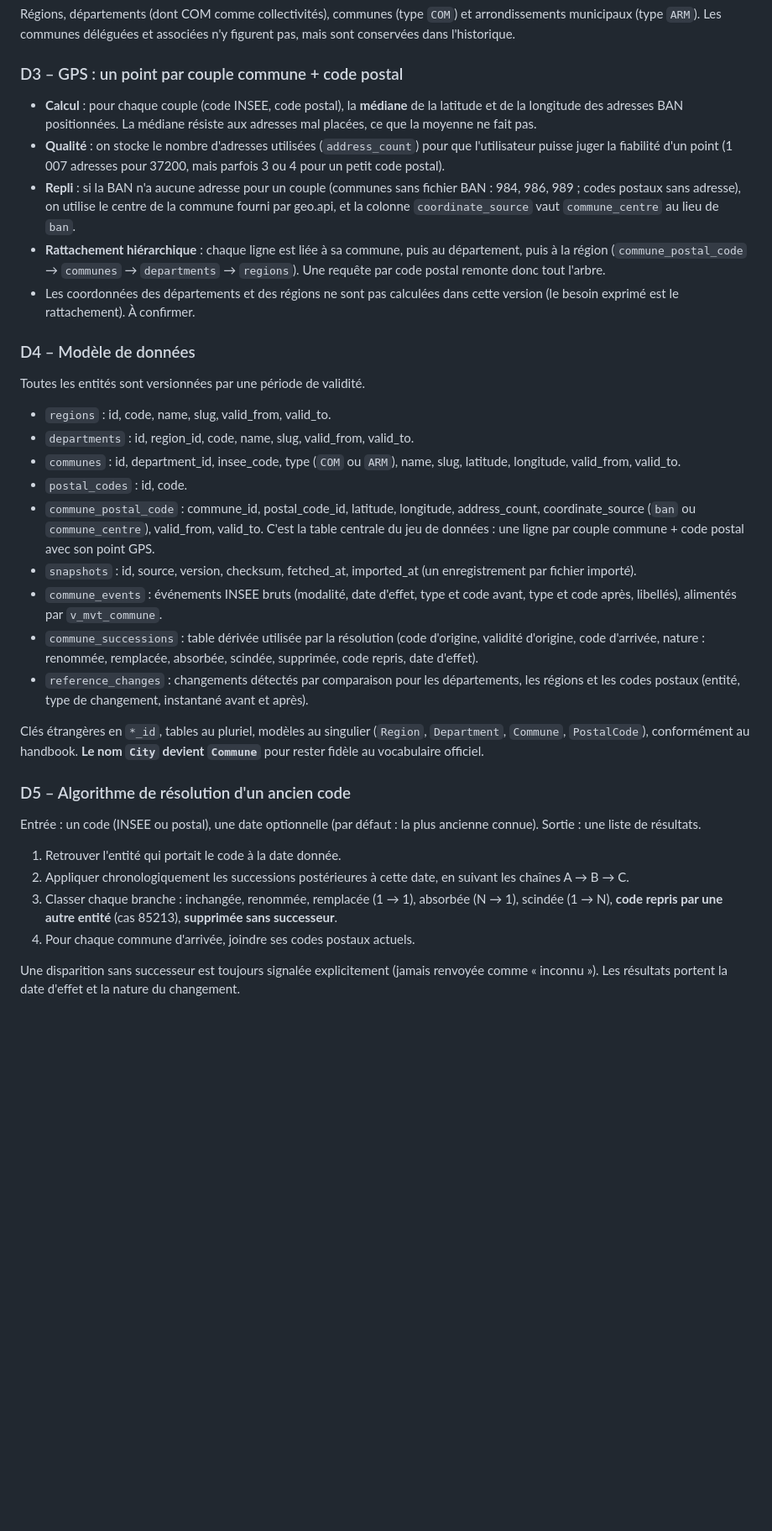
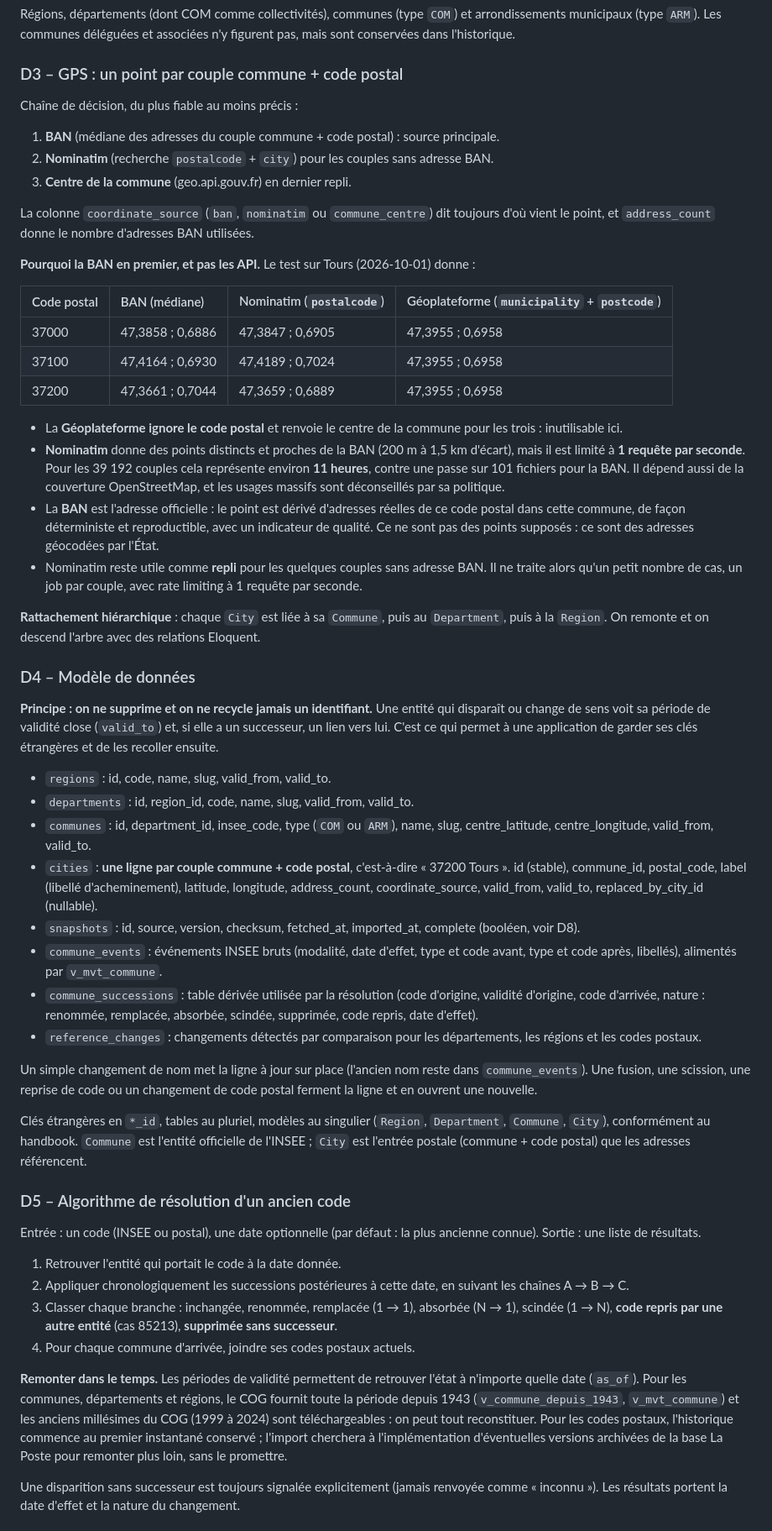
Before and after one commit to Stanislas-Poisson/French-zip-code, a Markdown page: docs/architecture.md, the part around one of its changes. Shown at 84% size. GitHub-like rendering; blank space fills up the shorter version.

```diff
--- a/docs/architecture.md
+++ b/docs/architecture.md
@@ -51,27 +52,45 @@ Régions, départements (dont COM comme collectivités), communes (type `COM`) e
 
 ### D3 – GPS : un point par couple commune + code postal
 
-- **Calcul** : pour chaque couple (code INSEE, code postal), la **médiane** de la latitude et de la longitude des adresses BAN positionnées. La médiane résiste aux adresses mal placées, ce que la moyenne ne fait pas.
-- **Qualité** : on stocke le nombre d'adresses utilisées (`address_count`) pour que l'utilisateur puisse juger la fiabilité d'un point (1 007 adresses pour 37200, mais parfois 3 ou 4 pour un petit code postal).
-- **Repli** : si la BAN n'a aucune adresse pour un couple (communes sans fichier BAN : 984, 986, 989 ; codes postaux sans adresse), on utilise le centre de la commune fourni par geo.api, et la colonne `coordinate_source` vaut `commune_centre` au lieu de `ban`.
-- **Rattachement hiérarchique** : chaque ligne est liée à sa commune, puis au département, puis à la région (`commune_postal_code` → `communes` → `departments` → `regions`). Une requête par code postal remonte donc tout l'arbre.
-- Les coordonnées des départements et des régions ne sont pas calculées dans cette version (le besoin exprimé est le rattachement). À confirmer.
+Chaîne de décision, du plus fiable au moins précis :
+
+1. **BAN** (médiane des adresses du couple commune + code postal) : source principale.
+2. **Nominatim** (recherche `postalcode` + `city`) pour les couples sans adresse BAN.
+3. **Centre de la commune** (geo.api.gouv.fr) en dernier repli.
+
+La colonne `coordinate_source` (`ban`, `nominatim` ou `commune_centre`) dit toujours d'où vient le point, et `address_count` donne le nombre d'adresses BAN utilisées.
+
+**Pourquoi la BAN en premier, et pas les API.** Le test sur Tours (2026-10-01) donne :
+
+| Code postal | BAN (médiane) | Nominatim (`postalcode`) | Géoplateforme (`municipality` + `postcode`) |
+| :--- | :--- | :--- | :--- |
+| 37000 | 47,3858 ; 0,6886 | 47,3847 ; 0,6905 | 47,3955 ; 0,6958 |
+| 37100 | 47,4164 ; 0,6930 | 47,4189 ; 0,7024 | 47,3955 ; 0,6958 |
+| 37200 | 47,3661 ; 0,7044 | 47,3659 ; 0,6889 | 47,3955 ; 0,6958 |
+
+- La **Géoplateforme ignore le code postal** et renvoie le centre de la commune pour les trois : inutilisable ici.
+- **Nominatim** donne des points distincts et proches de la BAN (200 m à 1,5 km d'écart), mais il est limité à **1 requête par seconde**. Pour les 39 192 couples cela représente environ **11 heures**, contre une passe sur 101 fichiers pour la BAN. Il dépend aussi de la couverture OpenStreetMap, et les usages massifs sont déconseillés par sa politique.
+- La **BAN** est l'adresse officielle : le point est dérivé d'adresses réelles de ce code postal dans cette commune, de façon déterministe et reproductible, avec un indicateur de qualité. Ce ne sont pas des points supposés : ce sont des adresses géocodées par l'État.
+- Nominatim reste utile comme **repli** pour les quelques couples sans adresse BAN. Il ne traite alors qu'un petit nombre de cas, un job par couple, avec rate limiting à 1 requête par seconde.
+
+**Rattachement hiérarchique** : chaque `City` est liée à sa `Commune`, puis au `Department`, puis à la `Region`. On remonte et on descend l'arbre avec des relations Eloquent.
 
 ### D4 – Modèle de données
 
-Toutes les entités sont versionnées par une période de validité.
+**Principe : on ne supprime et on ne recycle jamais un identifiant.** Une entité qui disparaît ou change de sens voit sa période de validité close (`valid_to`) et, si elle a un successeur, un lien vers lui. C'est ce qui permet à une application de garder ses clés étrangères et de les recoller ensuite.
 
 - `regions` : id, code, name, slug, valid_from, valid_to.
 - `departments` : id, region_id, code, name, slug, valid_from, valid_to.
-- `communes` : id, department_id, insee_code, type (`COM` ou `ARM`), name, slug, latitude, longitude, valid_from, valid_to.
-- `postal_codes` : id, code.
-- `commune_postal_code` : commune_id, postal_code_id, latitude, longitude, address_count, coordinate_source (`ban` ou `commune_centre`), valid_from, valid_to. C'est la table centrale du jeu de données : une ligne par couple commune + code postal avec son point GPS.
-- `snapshots` : id, source, version, checksum, fetched_at, imported_at (un enregistrement par fichier importé).
+- `communes` : id, department_id, insee_code, type (`COM` ou `ARM`), name, slug, centre_latitude, centre_longitude, valid_from, valid_to.
+- `cities` : **une ligne par couple commune + code postal**, c'est-à-dire « 37200 Tours ». id (stable), commune_id, postal_code, label (libellé d'acheminement), latitude, longitude, address_count, coordinate_source, valid_from, valid_to, replaced_by_city_id (nullable).
+- `snapshots` : id, source, version, checksum, fetched_at, imported_at, complete (booléen, voir D8).
 - `commune_events` : événements INSEE bruts (modalité, date d'effet, type et code avant, type et code après, libellés), alimentés par `v_mvt_commune`.
 - `commune_successions` : table dérivée utilisée par la résolution (code d'origine, validité d'origine, code d'arrivée, nature : renommée, remplacée, absorbée, scindée, supprimée, code repris, date d'effet).
-- `reference_changes` : changements détectés par comparaison pour les départements, les régions et les codes postaux (entité, type de changement, instantané avant et après).
+- `reference_changes` : changements détectés par comparaison pour les départements, les régions et les codes postaux.
 
-Clés étrangères en `*_id`, tables au pluriel, modèles au singulier (`Region`, `Department`, `Commune`, `PostalCode`), conformément au handbook. **Le nom `City` devient `Commune`** pour rester fidèle au vocabulaire officiel.
+Un simple changement de nom met la ligne à jour sur place (l'ancien nom reste dans `commune_events`). Une fusion, une scission, une reprise de code ou un changement de code postal ferment la ligne et en ouvrent une nouvelle.
+
+Clés étrangères en `*_id`, tables au pluriel, modèles au singulier (`Region`, `Department`, `Commune`, `City`), conformément au handbook. `Commune` est l'entité officielle de l'INSEE ; `City` est l'entrée postale (commune + code postal) que les adresses référencent.
 
 ### D5 – Algorithme de résolution d'un ancien code
 
@@ -81,6 +100,8 @@ Entrée : un code (INSEE ou postal), une date optionnelle (par défaut : la plus
 2. Appliquer chronologiquement les successions postérieures à cette date, en suivant les chaînes A → B → C.
 3. Classer chaque branche : inchangée, renommée, remplacée (1 → 1), absorbée (N → 1), scindée (1 → N), **code repris par une autre entité** (cas 85213), **supprimée sans successeur**.
 4. Pour chaque commune d'arrivée, joindre ses codes postaux actuels.
+
+**Remonter dans le temps.** Les périodes de validité permettent de retrouver l'état à n'importe quelle date (`as_of`). Pour les communes, départements et régions, le COG fournit toute la période depuis 1943 (`v_commune_depuis_1943`, `v_mvt_commune`) et les anciens millésimes du COG (1999 à 2024) sont téléchargeables : on peut tout reconstituer. Pour les codes postaux, l'historique commence au premier instantané conservé ; l'import cherchera à l'implémentation d'éventuelles versions archivées de la base La Poste pour remonter plus loin, sans le promettre.
 
 Une disparition sans successeur est toujours signalée explicitement (jamais renvoyée comme « inconnu »). Les résultats portent la date d'effet et la nature du changement.
 
```
Also changed, not shown: other parts of docs/architecture.md (+45 -16 lines).
